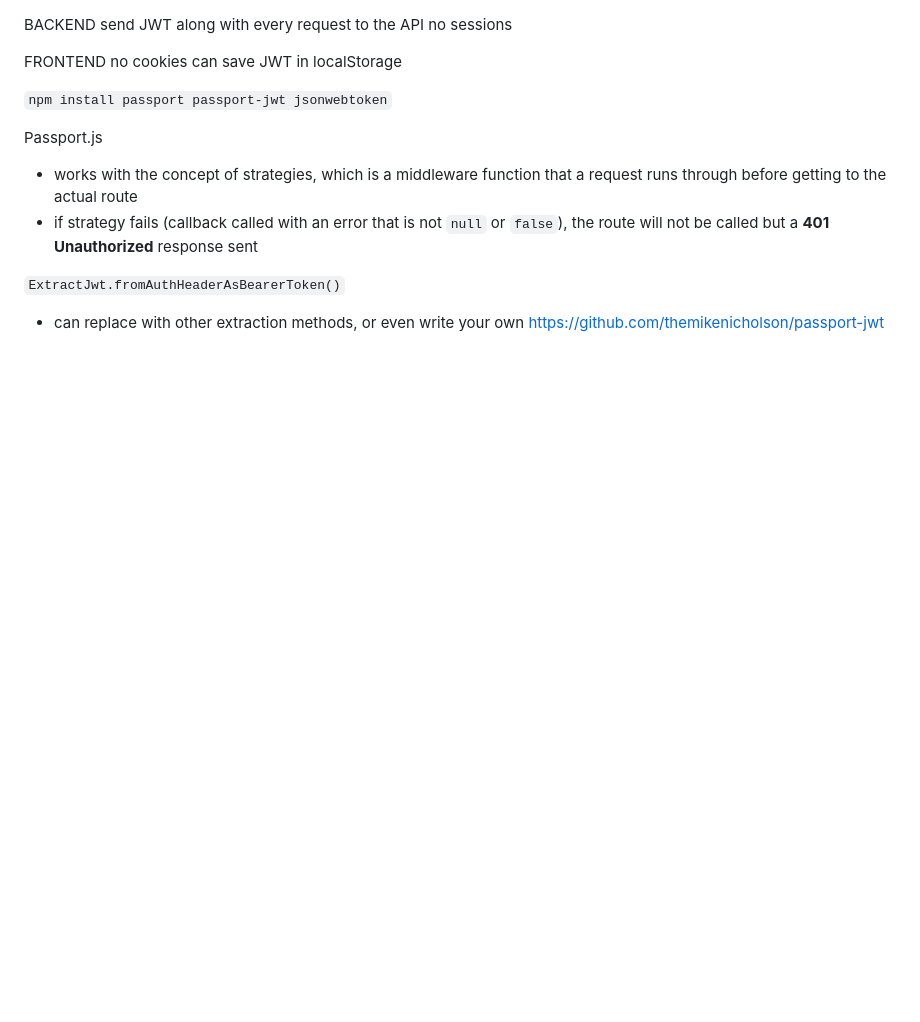
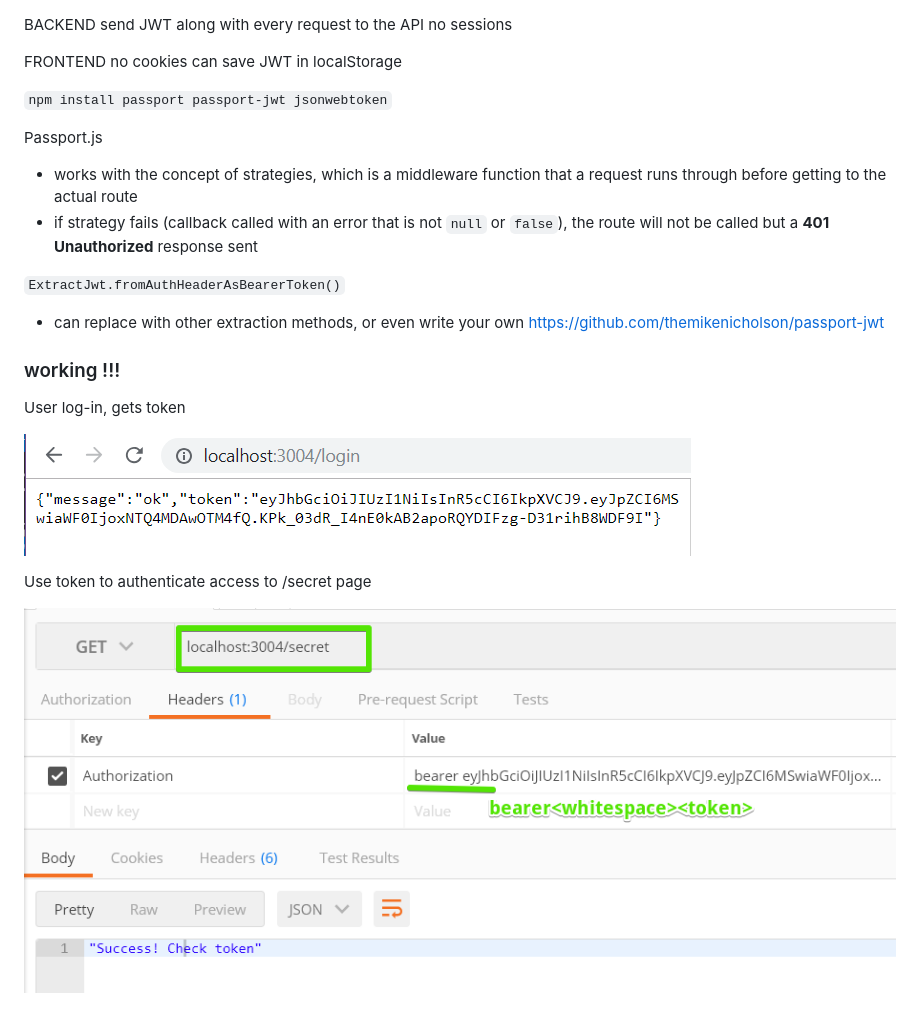
Before and after one commit to lenmorld/node_30, a Markdown page: 6_auth_2/README.md, the part around the change. Drawn GitHub-style; pictures changed too: 6_auth_2/screens/2019-01-20-11-16-07.png (added), 6_auth_2/screens/2019-01-20-11-16-34.png (added); blank space fills up the shorter version.

Commit message:
6_D_passport authenticate send token

```diff
--- a/6_auth_2/README.md
+++ b/6_auth_2/README.md
@@ -21,3 +21,16 @@ but a __401 Unauthorized__ response sent
 `ExtractJwt.fromAuthHeaderAsBearerToken()`
 - can replace with other extraction methods, or even write your own
 https://github.com/themikenicholson/passport-jwt
+
+
+
+### working !!! ###
+
+User log-in, gets token
+
+![](screens/2019-01-20-11-16-07.png)
+
+
+Use token to authenticate access to /secret page
+
+![](screens/2019-01-20-11-16-34.png)
```
Also changed, not shown: 6_auth_2/screens/2019-01-20-11-15-30.png (added), 10 other files.
